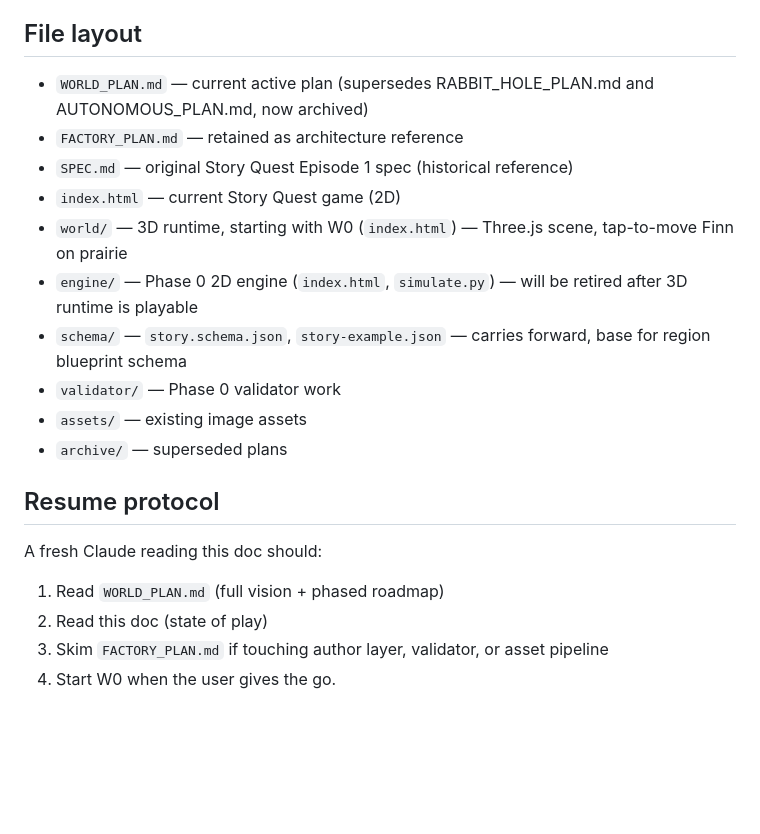
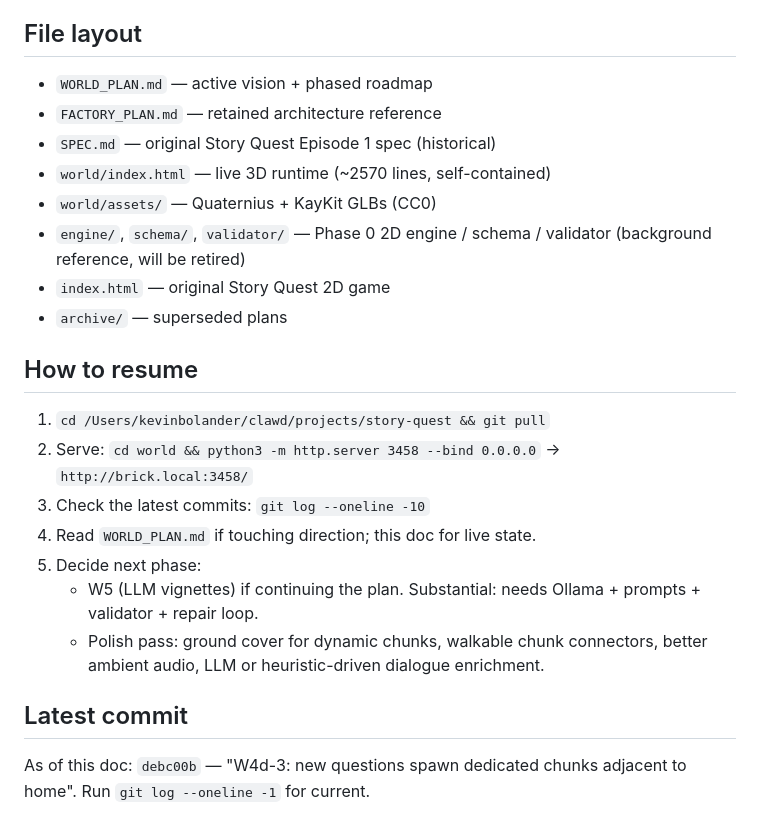
Before and after one commit to kbo4sho/story-quest, a Markdown page: SESSION_STATE.md, the part around one of its changes. Drawn GitHub-style; blank space fills up the shorter version.

```diff
--- a/SESSION_STATE.md
+++ b/SESSION_STATE.md
@@ -59,22 +88,25 @@ Loaded via `<script type="importmap">` pointing at `three@0.161.0` on unpkg —
 
 ## File layout
 
-- `WORLD_PLAN.md` — current active plan (supersedes RABBIT_HOLE_PLAN.md and AUTONOMOUS_PLAN.md, now archived)
-- `FACTORY_PLAN.md` — retained as architecture reference
-- `SPEC.md` — original Story Quest Episode 1 spec (historical reference)
-- `index.html` — current Story Quest game (2D)
-- `world/` — 3D runtime, starting with W0 (`index.html`) — Three.js scene, tap-to-move Finn on prairie
-- `engine/` — Phase 0 2D engine (`index.html`, `simulate.py`) — will be retired after 3D runtime is playable
-- `schema/` — `story.schema.json`, `story-example.json` — carries forward, base for region blueprint schema
-- `validator/` — Phase 0 validator work
-- `assets/` — existing image assets
+- `WORLD_PLAN.md` — active vision + phased roadmap
+- `FACTORY_PLAN.md` — retained architecture reference
+- `SPEC.md` — original Story Quest Episode 1 spec (historical)
+- `world/index.html` — live 3D runtime (~2570 lines, self-contained)
+- `world/assets/` — Quaternius + KayKit GLBs (CC0)
+- `engine/`, `schema/`, `validator/` — Phase 0 2D engine / schema / validator (background reference, will be retired)
+- `index.html` — original Story Quest 2D game
 - `archive/` — superseded plans
 
-## Resume protocol
+## How to resume
 
-A fresh Claude reading this doc should:
+1. `cd /Users/kevinbolander/clawd/projects/story-quest && git pull`
+2. Serve: `cd world && python3 -m http.server 3458 --bind 0.0.0.0` → `http://brick.local:3458/`
+3. Check the latest commits: `git log --oneline -10`
+4. Read `WORLD_PLAN.md` if touching direction; this doc for live state.
+5. Decide next phase:
+   - W5 (LLM vignettes) if continuing the plan. Substantial: needs Ollama + prompts + validator + repair loop.
+   - Polish pass: ground cover for dynamic chunks, walkable chunk connectors, better ambient audio, LLM or heuristic-driven dialogue enrichment.
 
-1. Read `WORLD_PLAN.md` (full vision + phased roadmap)
-2. Read this doc (state of play)
-3. Skim `FACTORY_PLAN.md` if touching author layer, validator, or asset pipeline
-4. Start W0 when the user gives the go.
+## Latest commit
+
+As of this doc: `debc00b` — "W4d-3: new questions spawn dedicated chunks adjacent to home". Run `git log --oneline -1` for current.
```
Also changed, not shown: other parts of SESSION_STATE.md (+76 -47 lines).
